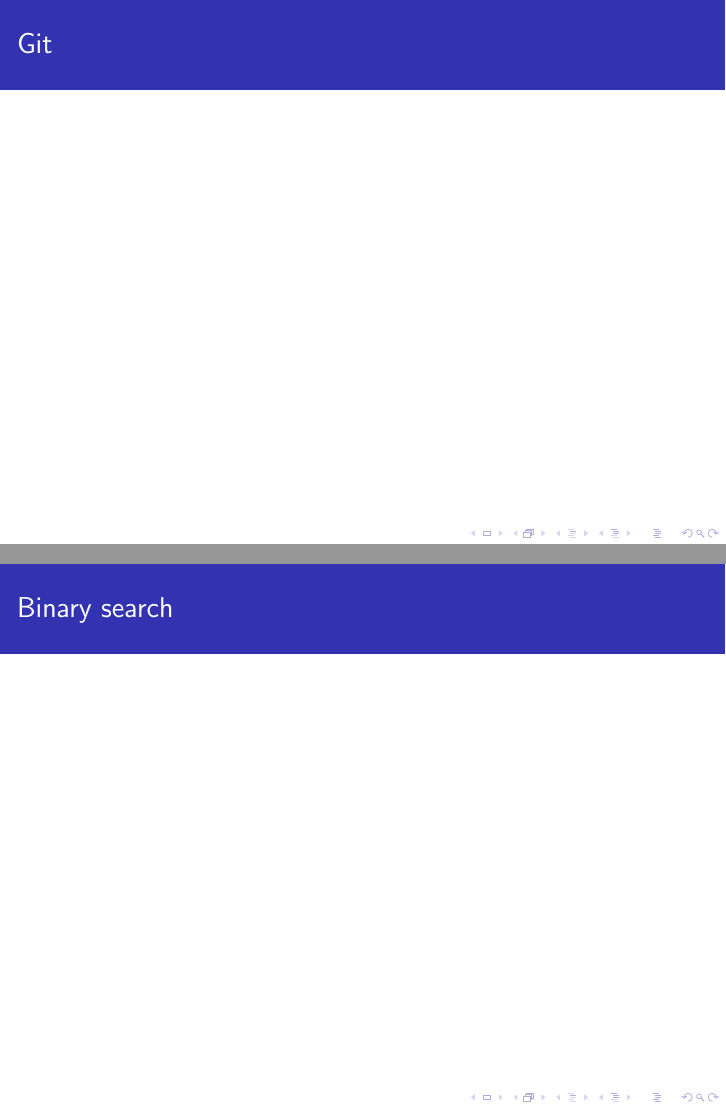
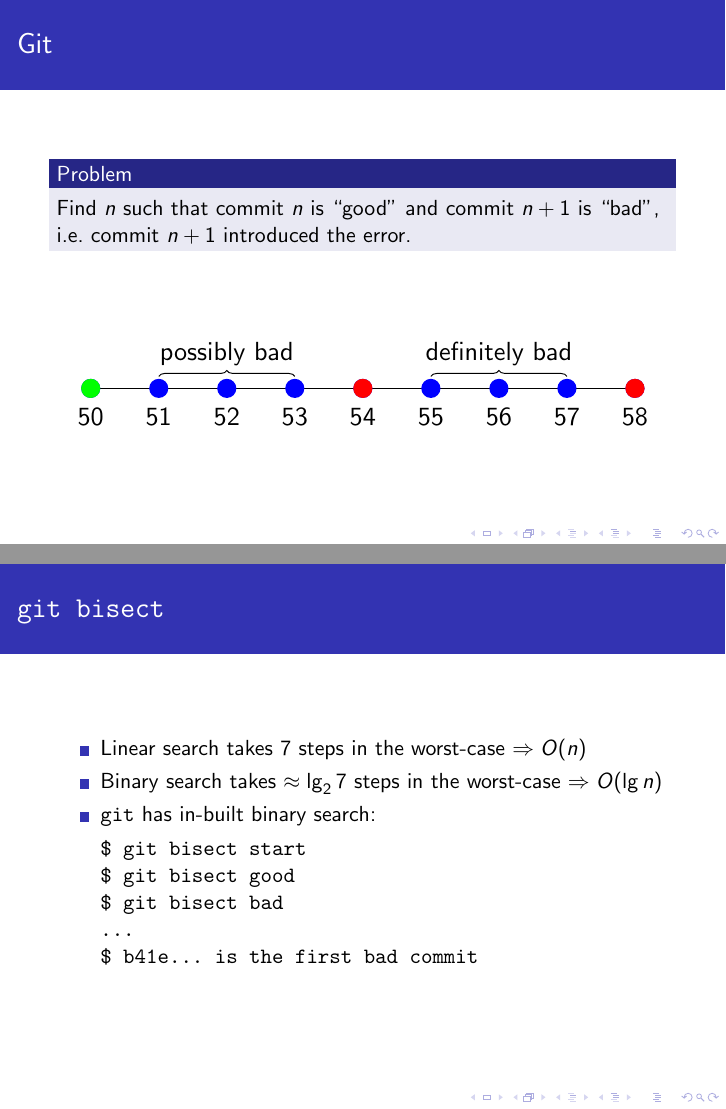
Before and after one commit to darrenfoong/sqc-talks, LaTeX slides (algs-ds/presentation.tex): pages 3 and 4 of 25 before the commit and pages 6 and 7 of 28 after it, joined at a grey line. Compiled offline with pdfLaTeX.

Commit message:
Add git bisect introduction

```diff
--- a/algs-ds/presentation.tex
+++ b/algs-ds/presentation.tex
@@ -27,10 +25,57 @@
 
 \begin{frame}
  \frametitle{Git}
+  \visible<2->{
+   \begin{block}{Problem}
+    Find $n$ such that commit $n$ is ``good" and commit $n+1$
+    is ``bad", i.e.\ commit $n+1$ introduced the error.
+   \end{block}
+  }
+
+  \vspace{1cm}
+
+  \visible<1->{
+   \begin{center}
+   \scalebox{1.2} {
+    \begin{tikzpicture}
+     \draw (0,0) -- (8,0);
+
+     \foreach \i [evaluate=\i as \x using int(\i+50)]  in {0,...,8} {
+      \fill[blue] (\i cm, 0) circle (4pt);
+      \node at (\i cm, -12pt) {$\x$};
+     }
+
+     \fill[green] (0 cm, 0) circle (4pt);
+     \fill[red] (8 cm, 0) circle (4pt);
+
+     \pause
+     \pause
+     \fill[red](4 cm, 0) circle (4pt);
+
+     \pause
+     \draw[decoration={brace,raise=5pt},decorate] (1 cm, 0) -- (3 cm, 0) node[midway,yshift=0.5cm] {possibly bad};
+     \draw[decoration={brace,raise=5pt},decorate] (5 cm, 0) -- (7 cm, 0) node[midway,yshift=0.5cm] {definitely bad};
+
+    \end{tikzpicture}
+   }
+   \end{center}
+  }
 \end{frame}
 
-\begin{frame}
- \frametitle{Binary search}
+\begin{frame}[fragile]
+ \frametitle{\texttt{git bisect}}
+ \begin{itemize}
+  \item Linear search takes $7$ steps in the worst-case $\Rightarrow O(n)$
+  \item Binary search takes $\approx \lg_2 7$ steps in the worst-case $\Rightarrow O(\lg n)$
+  \item \texttt{git} has in-built binary search:
+  \begin{verbatim}
+$ git bisect start
+$ git bisect good
+$ git bisect bad
+...
+$ b41e... is the first bad commit
+  \end{verbatim}
+ \end{itemize}
 \end{frame}
 
 \begin{frame}
```
Also changed, not shown: algs-ds/presentation.tex (2 more changed lines).
